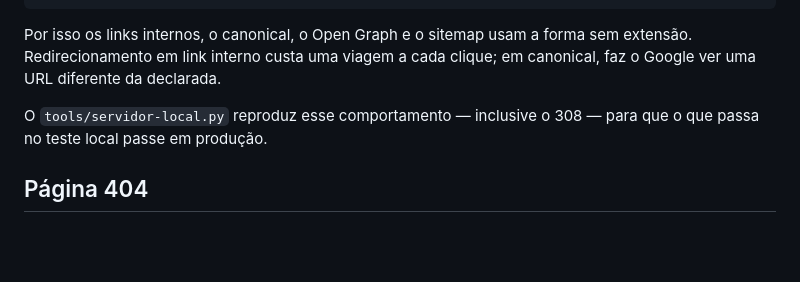
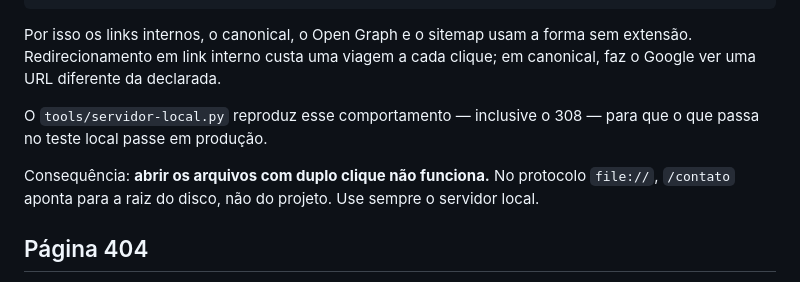
Before and after one commit to paulo9405/pousada-aquario, a Markdown page: DEPLOY.md, the part around the change. GitHub-like rendering; blank space fills up the shorter version.

```diff
--- a/DEPLOY.md
+++ b/DEPLOY.md
@@ -93,6 +93,10 @@ clique; em canonical, faz o Google ver uma URL diferente da declarada.
 O `tools/servidor-local.py` reproduz esse comportamento — inclusive o 308 —
 para que o que passa no teste local passe em produção.
 
+Consequência: **abrir os arquivos com duplo clique não funciona.** No
+protocolo `file://`, `/contato` aponta para a raiz do disco, não do projeto.
+Use sempre o servidor local.
+
 ## Página 404
 
 Sem um `404.html` na raiz, o Pages devolve **200 com a home** em qualquer
```
Also changed, not shown: README.md (+17 -6 lines).
